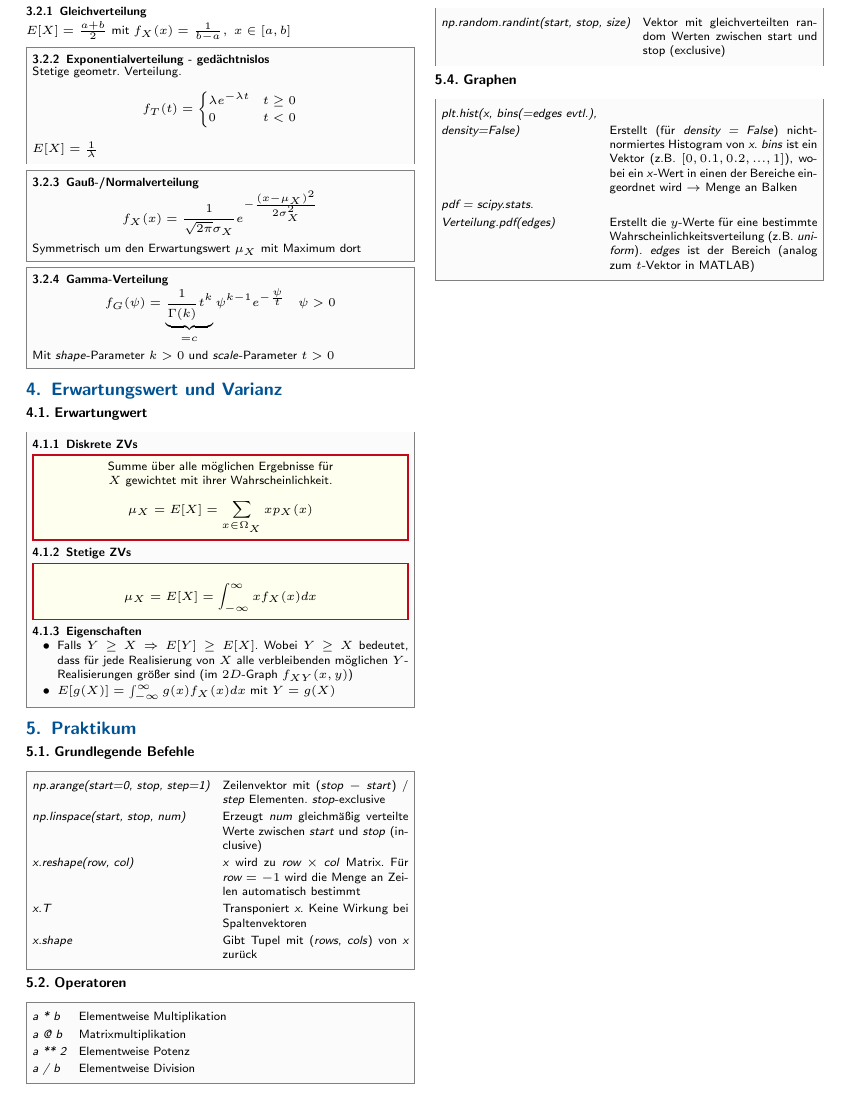
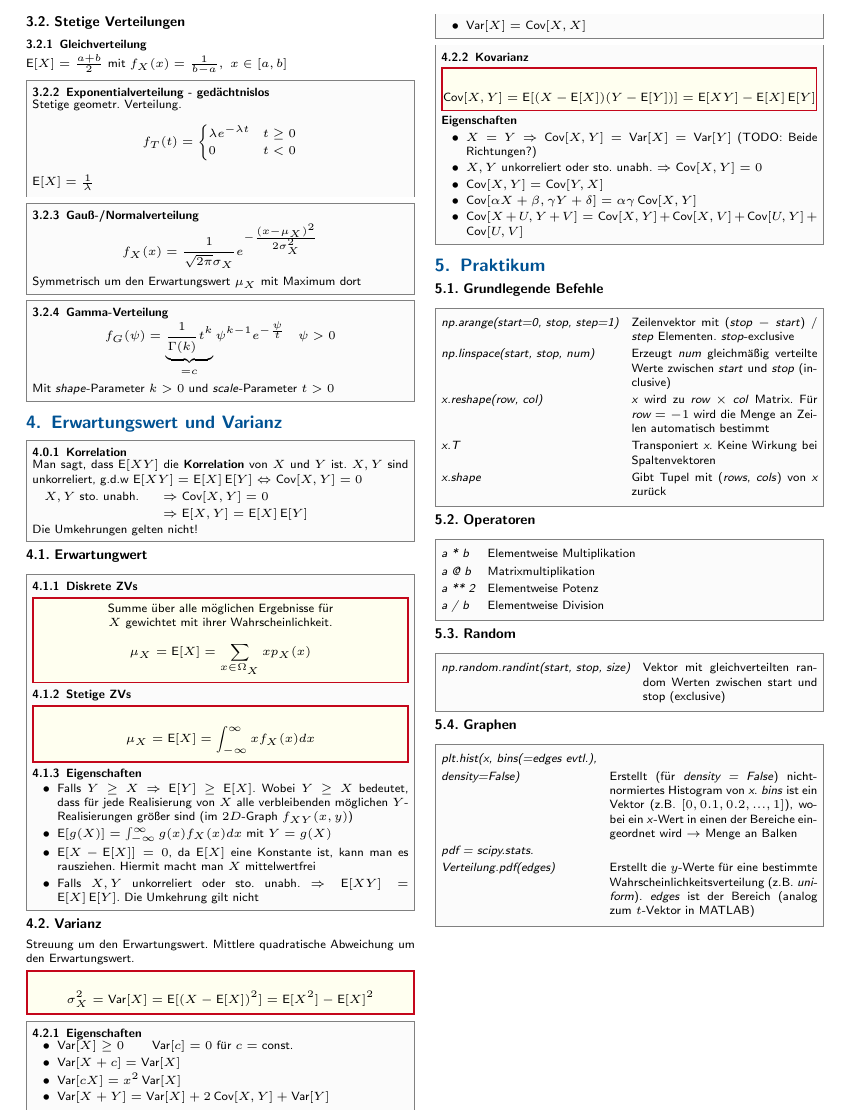
Before and after one commit to CAt0mIcS/3rd-Semester-Cheat-Sheets, a LaTeX document (Stochastische Signale/Stochastische Signale.tex, which reads Stochastische Signale/src/Erwartungswert und Varianz.tex): part of page 2 of 2, cut at the place of the change, the shorter picture padded with empty space. The pictures show the PDF file Stochastische Signale/Stochastische Signale.pdf that the author committed with the source.

Commit message:
(Ko)Varianz

```diff
--- a/Stochastische Signale/src/Erwartungswert und Varianz.tex
+++ b/Stochastische Signale/src/Erwartungswert und Varianz.tex
@@ -1,10 +1,21 @@
+\begin{sectionbox}
+    \subsubsection{Korrelation}
+    Man sagt, dass $\E[XY]$ die \textbf{Korrelation} von $X$ und $Y$ ist.
+    $X,Y$ sind unkorreliert, g.d.w $\E[XY]=\E[X]\E[Y] \Leftrightarrow \Cov[X,Y]=0$ \\
+    \begin{tabular*}{\linewidth}{ll}
+        $X,Y$ sto. unabh. & $\Rightarrow \Cov[X,Y]=0$ \\
+                          & $\Rightarrow \E[X,Y]=\E[X]\E[Y]$
+    \end{tabular*}
+    Die Umkehrungen gelten nicht!
+\end{sectionbox}
+
 \subsection{Erwartungwert}
 \begin{sectionbox}
     \subsubsection{Diskrete ZVs}
     \begin{emphbox}
         Summe über alle möglichen Ergebnisse für $X$ gewichtet mit ihrer Wahrscheinlichkeit.
         \begin{equation*}
-            \mu_X = E[X] = \sum_{x\in\Omega_X}xp_X(x)
+            \mu_X = \E[X] = \sum_{x\in\Omega_X}xp_X(x)
         \end{equation*}
     \end{emphbox}
 
@@ -22,2 +32,12 @@
+        \item $\E[g(X)]=\int_{-\infty}^\infty g(x)f_X(x)dx$ mit $Y=g(X)$
+        \item $\E[X-\E[X]] = 0$, da $\E[X]$ eine Konstante ist, kann man es rausziehen. Hiermit macht man $X$ mittelwertfrei
+        \item Falls $X,Y$ unkorreliert oder sto. unabh. $\Rightarrow \E[XY]=\E[X]\E[Y]$. Die Umkehrung gilt nicht
     \end{itemize}
 \end{sectionbox}
+
+\subsection{Varianz}
+Streuung um den Erwartungswert. Mittlere quadratische Abweichung um den Erwartungswert.
+\begin{emphbox}
+    \begin{equation*}
+        \sigma_X^2 = \Var[X] = \E[(X-\E[X])^2]=\E[X^2]-\E[X]^2
+    \end{equation*}
@@ -23,0 +63,13 @@
+    \end{emphbox}
+
+    \textbf{Eigenschaften}
+    \begin{itemize}
+        \item $X=Y \Rightarrow \Cov[X,Y]=\Var[X]=\Var[Y]$ (TODO: Beide Richtungen?)
+        \item $X,Y$ unkorreliert oder sto. unabh. $\Rightarrow \Cov[X,Y]=0$
+        \item $\Cov[X,Y]=\Cov[Y,X]$
+        \item $\Cov[\alpha X + \beta, \gamma Y + \delta]=\alpha\gamma\Cov[X,Y]$
+        \item $\Cov[X+U, Y+V] = \Cov[X,Y] + \Cov[X,V] + \Cov[U,Y] + \Cov[U,V]$
+    \end{itemize}
+
+
+\end{sectionbox}
```
Also changed, not shown: Stochastische Signale/src/Wahrscheinlichkeitsdichtefunktionen.tex (+5 -5 lines), Stochastische Signale/Stochastische Signale.pdf, Stochastische Signale/src/Erwartungswert und Varianz.tex (24 more changed lines).
